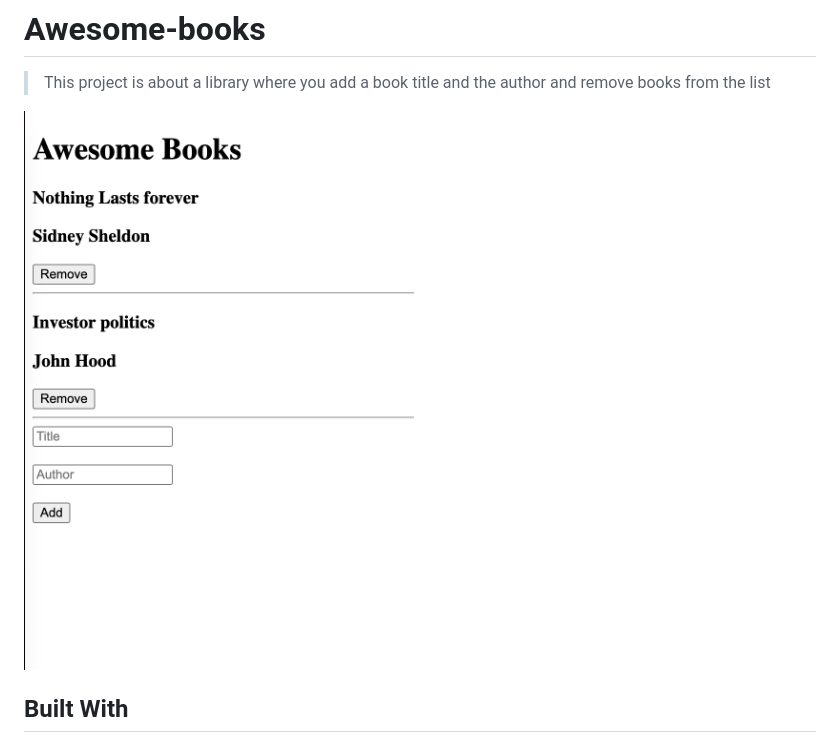
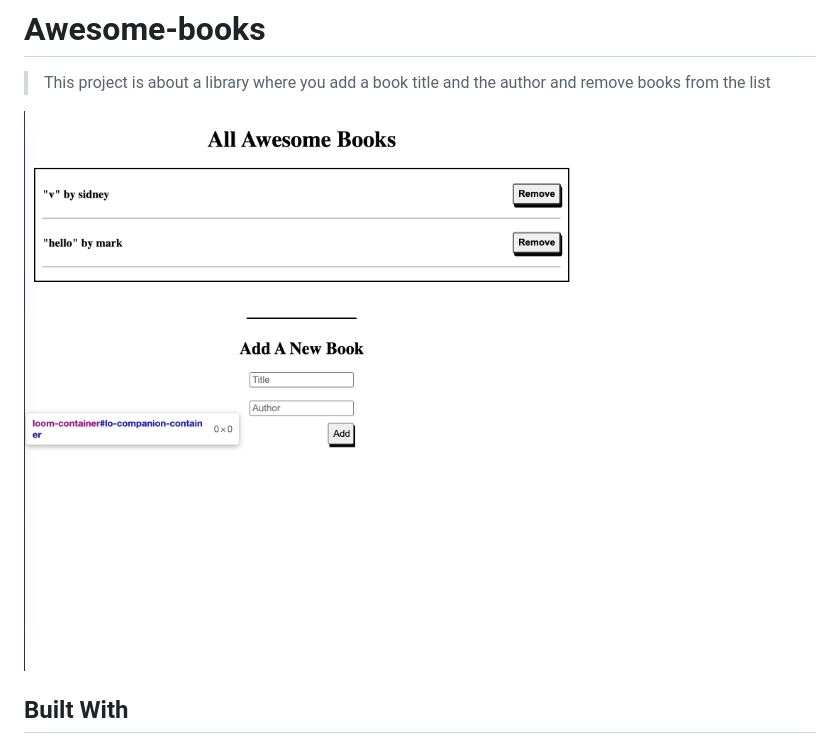
Before and after one commit to iLynette/awesome-books, a Markdown page: README.md, the part around the change. GitHub-like rendering; pictures changed too: pic2.png (added).

```diff
--- a/README.md
+++ b/README.md
@@ -3,7 +3,7 @@
 # Awesome-books
 > This project is about a library where you add a book title and the author and remove books from the list
 
-![screenshot](./pic1.png)
+![screenshot](./pic2.png)
 
 ## Built With
 - HTML
```
